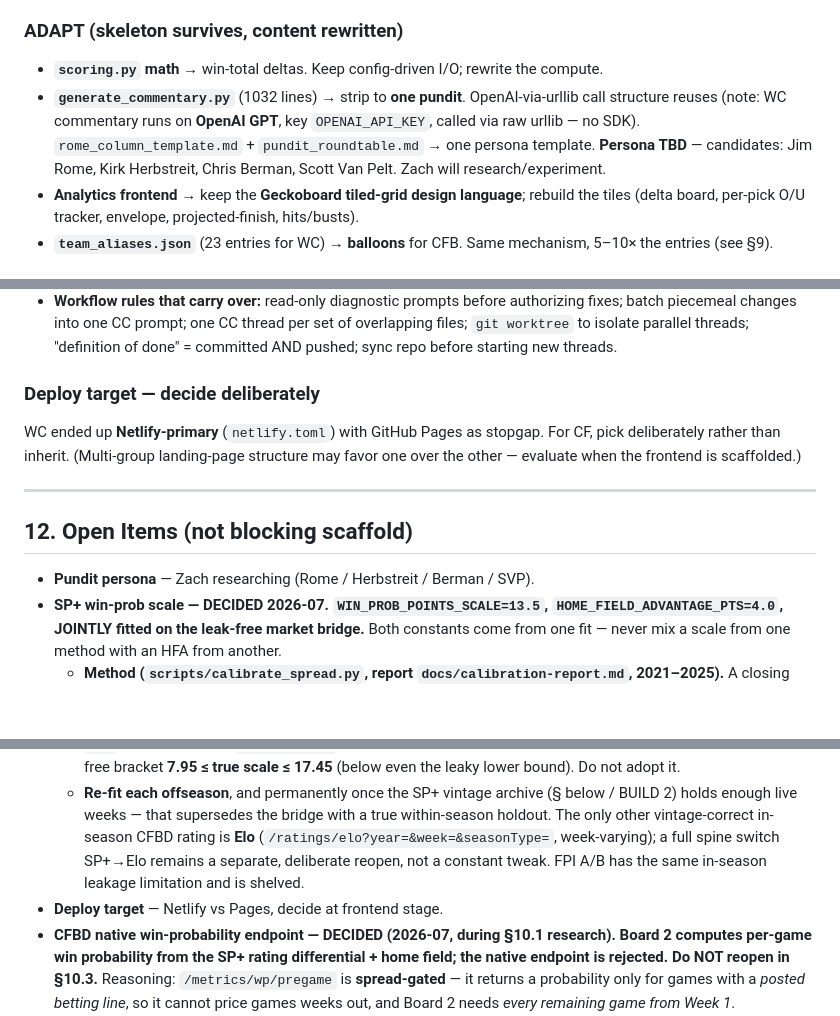
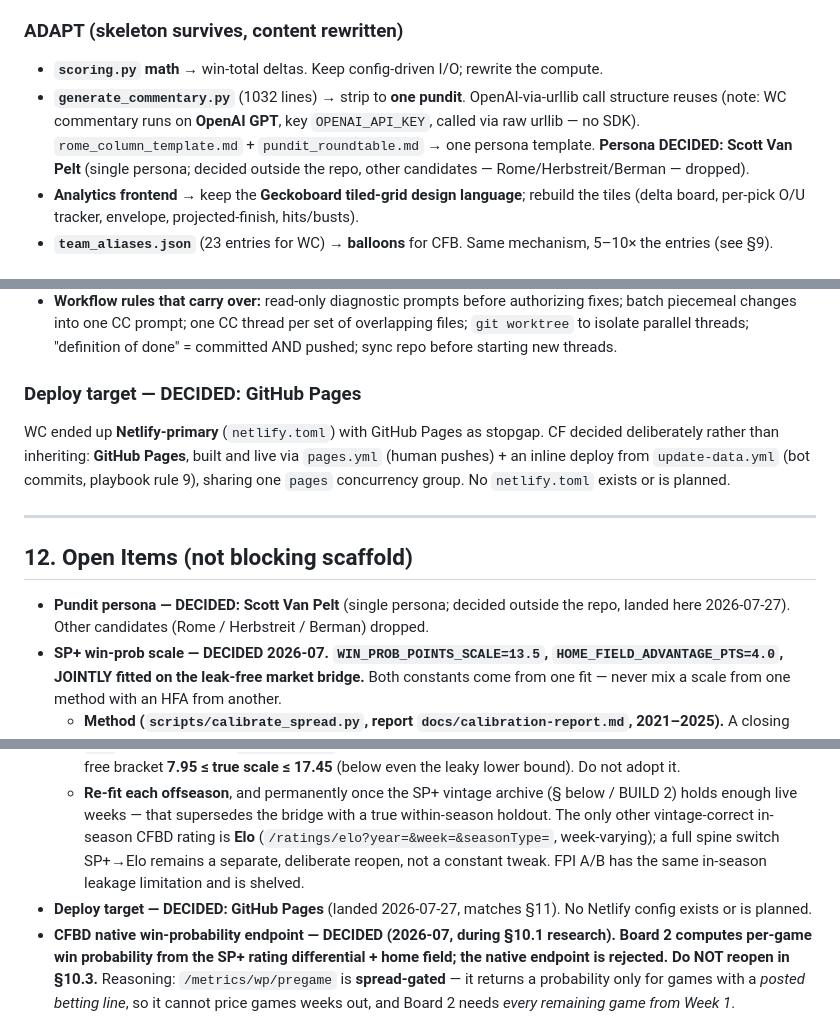
Before and after one commit to Zandor435/cf-challenge, a Markdown page: ARCHITECTURE.md, 3 parts joined by grey strips. Drawn GitHub-style; blank space fills up the shorter version.

Commit message:
docs: mark deploy target + pundit persona DECIDED in ARCHITECTURE.md
Deploy target (§11, §12): GitHub Pages is already built and live
(pages.yml + inline deploy from update-data.yml); no Netlify config
exists or is planned. Replaces the stale "decide deliberately" note.

Pundit persona (§8, §12): Scott Van Pelt, decided outside the repo.
Replaces the TBD/candidate-list note.

```diff
--- a/ARCHITECTURE.md
+++ b/ARCHITECTURE.md
@@ -161,7 +161,7 @@ Doing step 3 *before* CC pulls SP+ means guessing from a model's memory (which g
 
 ### ADAPT (skeleton survives, content rewritten)
 - **`scoring.py` math** → win-total deltas. Keep config-driven I/O; rewrite the compute.
-- **`generate_commentary.py`** (1032 lines) → strip to **one pundit**. OpenAI-via-urllib call structure reuses (note: WC commentary runs on **OpenAI GPT**, key `OPENAI_API_KEY`, called via raw urllib — no SDK). `rome_column_template.md` + `pundit_roundtable.md` → one persona template. **Persona TBD** — candidates: Jim Rome, Kirk Herbstreit, Chris Berman, Scott Van Pelt. Zach will research/experiment.
+- **`generate_commentary.py`** (1032 lines) → strip to **one pundit**. OpenAI-via-urllib call structure reuses (note: WC commentary runs on **OpenAI GPT**, key `OPENAI_API_KEY`, called via raw urllib — no SDK). `rome_column_template.md` + `pundit_roundtable.md` → one persona template. **Persona DECIDED: Scott Van Pelt** (single persona; decided outside the repo, other candidates — Rome/Herbstreit/Berman — dropped).
 - **Analytics frontend** → keep the **Geckoboard tiled-grid design language**; rebuild the tiles (delta board, per-pick O/U tracker, envelope, projected-finish, hits/busts).
 - **`team_aliases.json`** (23 entries for WC) → **balloons** for CFB. Same mechanism, 5–10× the entries (see §9).
 
@@ -212,19 +212,19 @@ Doing step 3 *before* CC pulls SP+ means guessing from a model's memory (which g
 - **GPT / OpenAI:** commentary generation (the one pundit).
 - **Workflow rules that carry over:** read-only diagnostic prompts before authorizing fixes; batch piecemeal changes into one CC prompt; one CC thread per set of overlapping files; `git worktree` to isolate parallel threads; "definition of done" = committed AND pushed; sync repo before starting new threads.
 
-### Deploy target — decide deliberately
-WC ended up **Netlify-primary** (`netlify.toml`) with GitHub Pages as stopgap. For CF, pick deliberately rather than inherit. (Multi-group landing-page structure may favor one over the other — evaluate when the frontend is scaffolded.)
+### Deploy target — DECIDED: GitHub Pages
+WC ended up **Netlify-primary** (`netlify.toml`) with GitHub Pages as stopgap. CF decided deliberately rather than inheriting: **GitHub Pages**, built and live via `pages.yml` (human pushes) + an inline deploy from `update-data.yml` (bot commits, playbook rule 9), sharing one `pages` concurrency group. No `netlify.toml` exists or is planned.
 
 ---
 
 ## 12. Open Items (not blocking scaffold)
-- **Pundit persona** — Zach researching (Rome / Herbstreit / Berman / SVP).
+- **Pundit persona — DECIDED: Scott Van Pelt** (single persona; decided outside the repo, landed here 2026-07-27). Other candidates (Rome / Herbstreit / Berman) dropped.
 - **SP+ win-prob scale — DECIDED 2026-07. `WIN_PROB_POINTS_SCALE=13.5`, `HOME_FIELD_ADVANTAGE_PTS=4.0`, JOINTLY fitted on the leak-free market bridge.** Both constants come from one fit — never mix a scale from one method with an HFA from another.
   - **Method (`scripts/calibrate_spread.py`, report `docs/calibration-report.md`, 2021–2025).** A closing spread is set before kickoff and can't encode the result, so calibrating spread→P(win) is leak-free (Path A: spread scale 8.85, stable OOS). The **market bridge** then jointly picks the projector's `(scale, HFA)` — in its exact intercept-free form `p = σ((SP+diff + HFA·home)/scale)` — to best reproduce the market's leak-free win probability, scored by cross-entropy. Fitted pair **13.55 / 3.95** (95% CI scale **[12.8, 14.4]**, HFA **[3.7, 4.3]**), adopted at 1-decimal `13.5 / 4.0`. HFA 4.0 ≈ ~2.4 true home-field + ~1.6 a nominal-home offset the intercept-free form folds into the home term.
   - **It is a LOWER bound on flatness.** The bridge uses season-FINAL SP+ (the `week` param is ignored: Indiana 2024 SP+ = 20.1 at no-week/wk3/wk10; 2025 cache==live==wk4), which is *sharper* than the live in-season SP+ the projector actually runs on. Live SP+ is noisier → worse attenuation → the true live scale is **above** 13.5. So 13.5 is the floor; if anything the live projector should be flatter still.
   - **`11.0` RETIRED.** It was inherited from the wc-challenge repo (different sport/units), never tested here, and sat **below** the fitted CI — i.e. it ran the projector overconfident, below a lower bound. That is the failure mode we set out to avoid.
   - **`7.1` REFUTED.** It was `calibrate.py`'s in-season-SP+ fit, hindsight-leaked too steep; it sits outside the leak-free bracket **7.95 ≤ true scale ≤ 17.45** (below even the leaky lower bound). Do not adopt it.
   - **Re-fit each offseason**, and permanently once the SP+ vintage archive (§ below / BUILD 2) holds enough live weeks — that supersedes the bridge with a true within-season holdout. The only other vintage-correct in-season CFBD rating is **Elo** (`/ratings/elo?year=&week=&seasonType=`, week-varying); a full spine switch SP+→Elo remains a separate, deliberate reopen, not a constant tweak. FPI A/B has the same in-season leakage limitation and is shelved.
-- **Deploy target** — Netlify vs Pages, decide at frontend stage.
+- **Deploy target — DECIDED: GitHub Pages** (landed 2026-07-27, matches §11). No Netlify config exists or is planned.
 - **CFBD native win-probability endpoint — DECIDED (2026-07, during §10.1 research). Board 2 computes per-game win probability from the SP+ rating differential + home field; the native endpoint is rejected. Do NOT reopen in §10.3.** Reasoning: `/metrics/wp/pregame` is **spread-gated** — it returns a probability only for games with a *posted betting line*, so it cannot price games weeks out, and Board 2 needs *every remaining game from Week 1*. `/metrics/wp` is **in-game play-by-play only** (games already started). Neither yields a forward, full-season projection of unplayed games. The SP+-differential path is deterministic and defined for every scheduled game, which is what the Poisson-binomial projector requires.
 - **Cross-machine ding** — set a CC `Stop` hook in user-level settings on each Windows PC for an audible/toast alert on completion (VS-Code-extension audio can be flaky; use SAPI speak or a toast, and test it fires).
```
